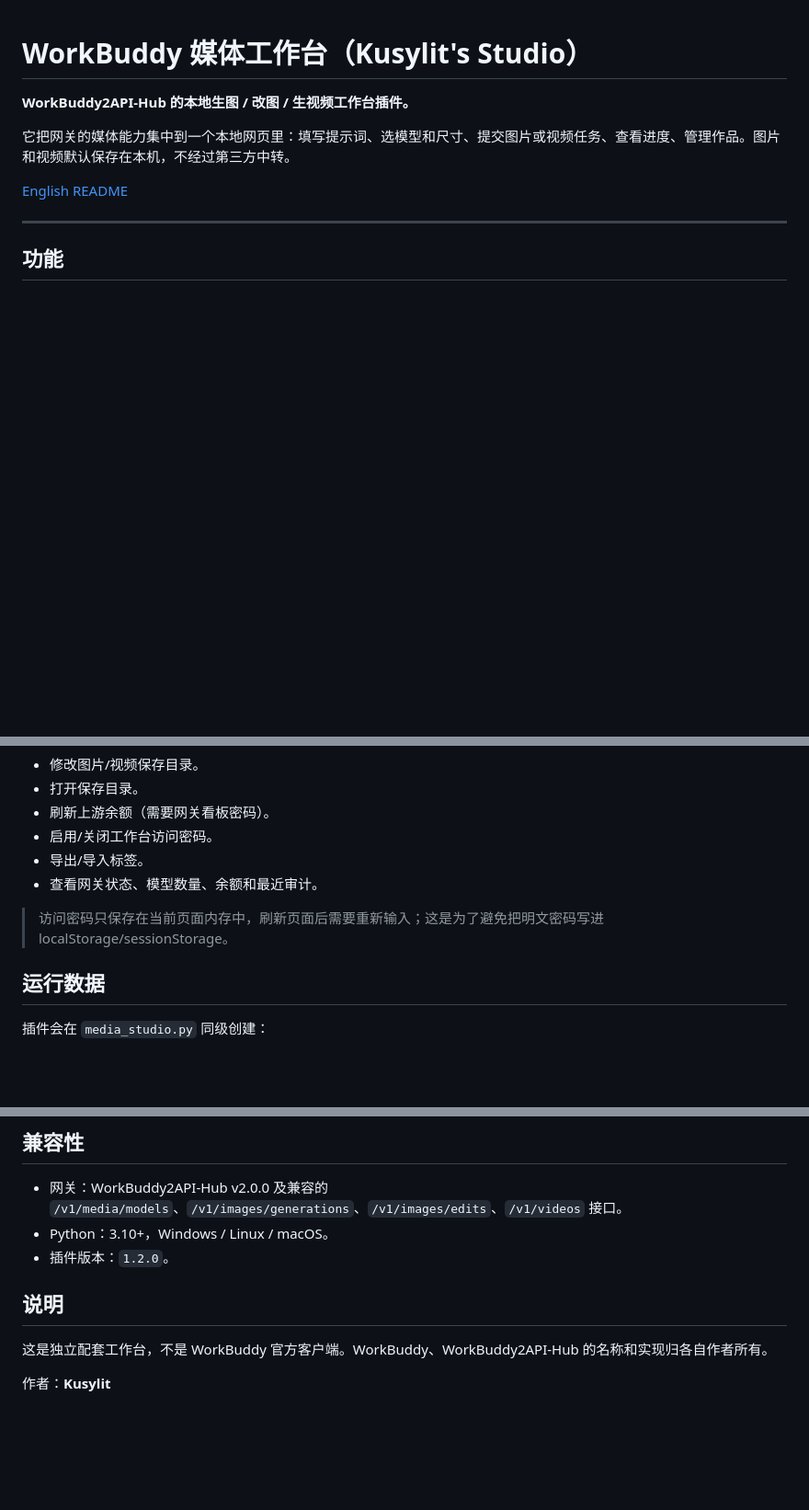
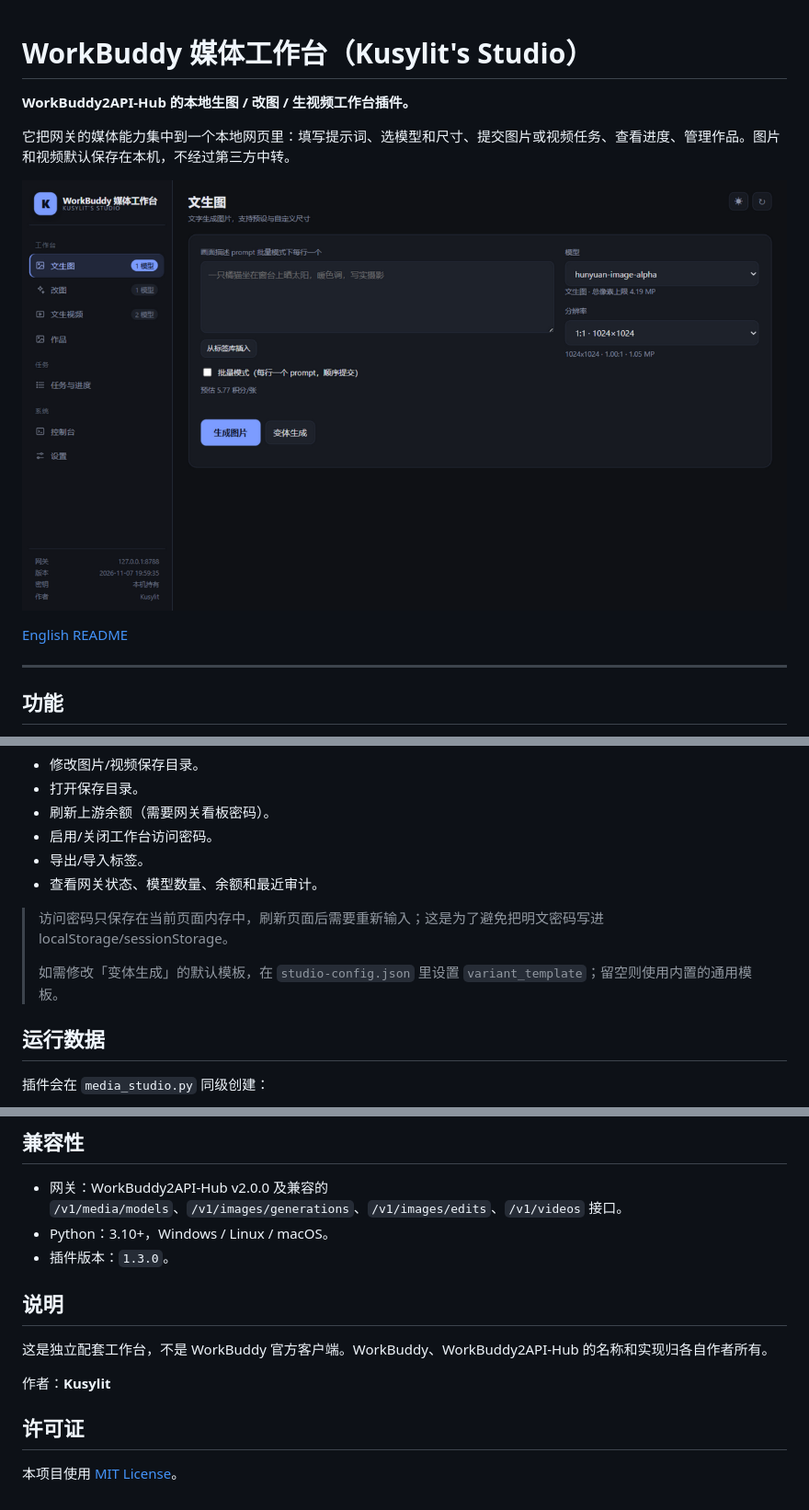
Before and after one commit to kusylit/workbuddy-media-workbench, a Markdown page: README.md, 3 parts joined by grey strips. Shown at 92% size. Rendered like a GitHub page; pictures changed too: docs/screenshots/workbench.png (added); blank space fills up the shorter version.

Commit message:
chore: add license, CI, screenshot and configurable variant template

```diff
--- a/README.md
+++ b/README.md
@@ -3,6 +3,8 @@
 **WorkBuddy2API-Hub 的本地生图 / 改图 / 生视频工作台插件。**
 
 它把网关的媒体能力集中到一个本地网页里：填写提示词、选模型和尺寸、提交图片或视频任务、查看进度、管理作品。图片和视频默认保存在本机，不经过第三方中转。
+
+![WorkBuddy 媒体工作台](docs/screenshots/workbench.png)
 
 [English README](README.en.md)
 
@@ -150,6 +152,8 @@ http://127.0.0.1:8790/
 - 查看网关状态、模型数量、余额和最近审计。
 
 > 访问密码只保存在当前页面内存中，刷新页面后需要重新输入；这是为了避免把明文密码写进 localStorage/sessionStorage。
+>
+> 如需修改「变体生成」的默认模板，在 `studio-config.json` 里设置 `variant_template`；留空则使用内置的通用模板。
 
 ## 运行数据
 
@@ -204,10 +208,14 @@ http://127.0.0.1:8790/
 
 - 网关：WorkBuddy2API-Hub v2.0.0 及兼容的 `/v1/media/models`、`/v1/images/generations`、`/v1/images/edits`、`/v1/videos` 接口。
 - Python：3.10+，Windows / Linux / macOS。
-- 插件版本：`1.2.0`。
+- 插件版本：`1.3.0`。
 
 ## 说明
 
 这是独立配套工作台，不是 WorkBuddy 官方客户端。WorkBuddy、WorkBuddy2API-Hub 的名称和实现归各自作者所有。
 
 作者：**Kusylit**
+
+## 许可证
+
+本项目使用 [MIT License](LICENSE)。
```
Also changed, not shown: README.en.md (+9 -1 lines), 6 other files.
